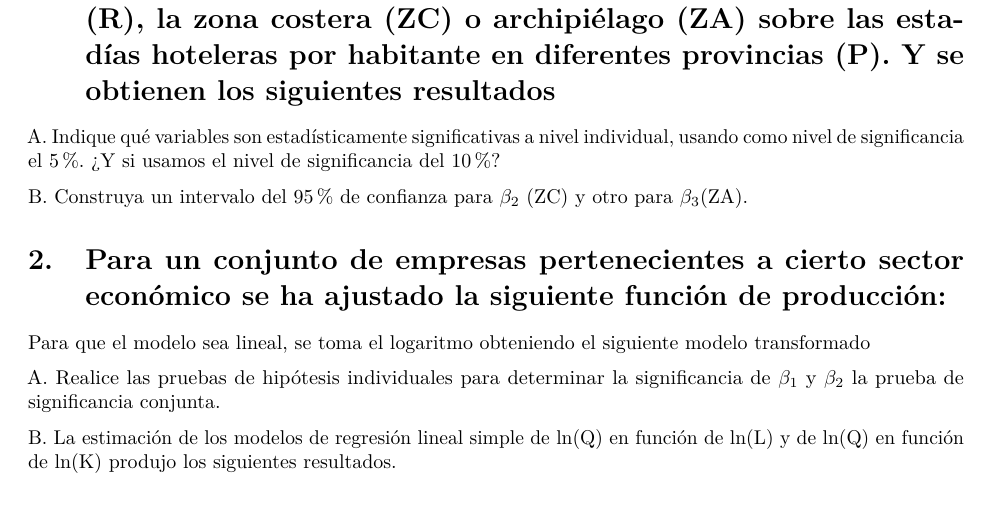
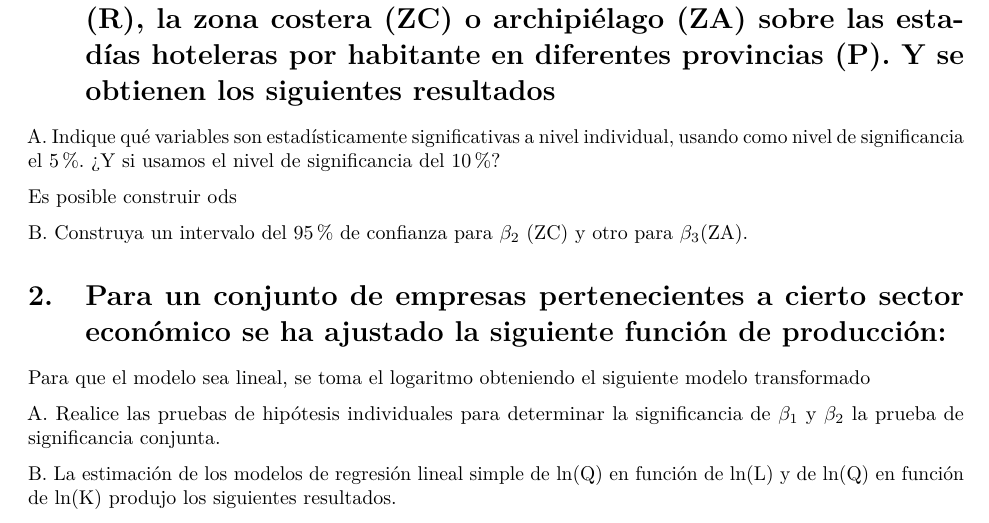
Before and after one commit to jealurca/Multiple_Regression3, an R Markdown document (Tarea regresion 3.Rmd): part of page 1 of 6, cut so that both start at the same text. Rendered offline with R 4.5, knitr and Pandoc, then LaTeX, with nearby package versions; some code elsewhere in the file could not run offline; a font, style sheet, LaTeX package, included part or bibliography that could not be used is replaced or left out.

Commit message:
inciso 6 y 7

```diff
--- a/Tarea regresion 3.Rmd
+++ b/Tarea regresion 3.Rmd
@@ -137,6 +137,9 @@ output:
 # Se realiza un estudio del el efecto que tiene la renta per capita (R), la zona costera (ZC) o archipiélago (ZA) sobre las estadías hoteleras por habitante en diferentes provincias (P). Y se obtienen los siguientes resultados
 
 A. Indique qué variables son estadísticamente significativas a nivel individual, usando como nivel de significancia el 5%. ¿Y si usamos el nivel de significancia del 10%?
+
+Es posible construir ods
+
 
 B. Construya un intervalo del 95% de confianza para $\beta_{2}$ (ZC) y otro para $\beta_{3}$(ZA).
 
```
